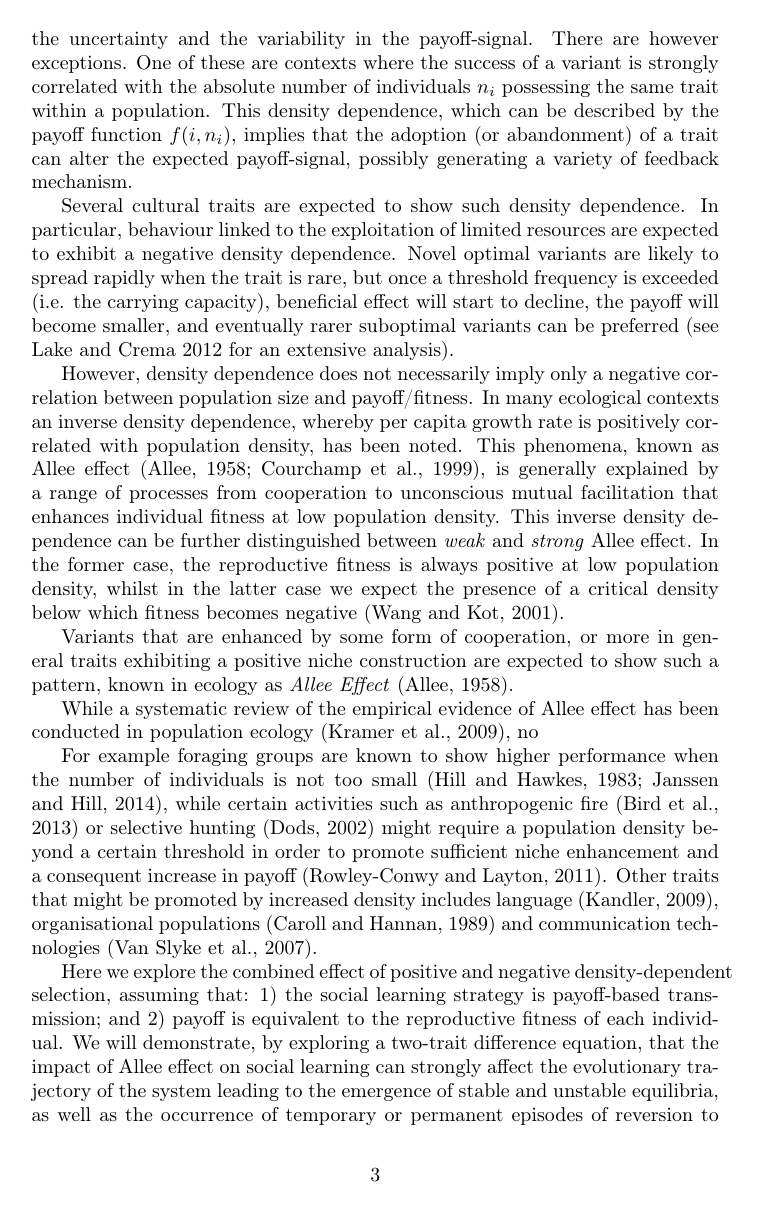
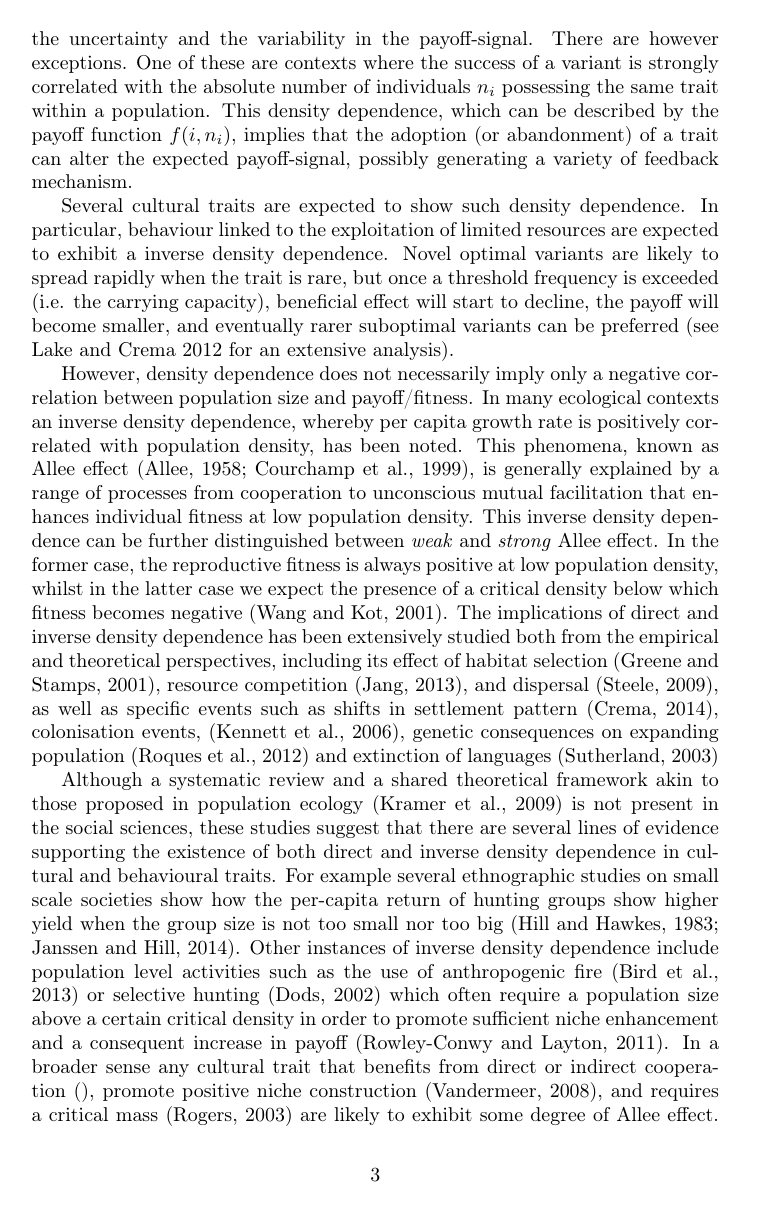
Before and after one commit to ercrema/CultureAllee, a LaTeX paper (manuscript/draft.tex): page 3 of 13. Compiled offline with pdfLaTeX.

Commit message:
Revised Introduction with more discussion on Allee Effect Lit.

```diff
--- a/manuscript/draft.tex
+++ b/manuscript/draft.tex
@@ -55,23 +55,9 @@ Whilst most studies focused on how the difference in these imitation rules can d
 
 Given the same cultural trait, the variability in the payoff signal is partly derived by the presence of interacting cultural and physical traits, as well as the environment where the trait is manifest. Thus the payoff is better described by the function $f(i,\epsilon)$, where $i$ is the trait, and $\epsilon$ is a series of additional hidden or latent variables that might or might interact with $i$. For example, a fisherman might evaluate the performance of a hook (the target cultural trait) using as a cue the number of fish captured (the payoff signal). The correlation between the two is partly due to the efficiency of the hook, but also by the rod, the choice of the bait, the availability of the prey species, the choice of the fishing spot, the physical properties of the fisherman, and chance. In many cases we should expect that the social teacher and learner share many of these interacting traits as well as the environment where these are displayed. In other words, cultural and ecological inheritance can generally reduce the impact of $\epsilon$, and consequently the uncertainty and the variability in the payoff-signal. There are however exceptions. One of these are contexts where the success of a variant is strongly correlated with the absolute number of individuals $n_i$ possessing the same trait within a population. This density dependence, which can be described by the payoff function $f(i,n_i)$, implies that the adoption (or abandonment) of a trait can alter the expected payoff-signal, possibly generating a variety of feedback mechanism.
 
-Several cultural traits are expected to show such density dependence. In particular, behaviour linked to the exploitation of limited resources are expected to exhibit a negative density dependence. Novel optimal variants are likely to spread rapidly when the trait is rare, but once a threshold frequency is exceeded (i.e. the carrying capacity),  beneficial effect will start to decline, the payoff will become smaller, and eventually rarer suboptimal variants can be preferred (see Lake and Crema 2012 for an extensive analysis).
+Several cultural traits are expected to show such density dependence. In particular, behaviour linked to the exploitation of limited resources are expected to exhibit a inverse density dependence. Novel optimal variants are likely to spread rapidly when the trait is rare, but once a threshold frequency is exceeded (i.e. the carrying capacity),  beneficial effect will start to decline, the payoff will become smaller, and eventually rarer suboptimal variants can be preferred (see Lake and Crema \citeyear{lake_and_crema_2012} for an extensive analysis).
 
-However, density dependence does not necessarily imply only a negative correlation between population size and payoff/fitness. In many ecological contexts an inverse density dependence, whereby per capita growth rate is positively correlated with population density, has been noted. This phenomena, known as Allee effect \citep{allee1958,courchamp_etal_1999}, is generally explained by a range of processes from cooperation to unconscious mutual facilitation that enhances individual fitness at low population density. This inverse density dependence can be further distinguished between \emph{weak} and \emph{strong} Allee effect. In the former case, the reproductive fitness is always positive at low population density, whilst in the latter case we expect the presence of a critical density below which fitness becomes negative \citep{Wang_and_Kot_2001}.
+However, density dependence does not necessarily imply only a negative correlation between population size and payoff/fitness. In many ecological contexts an inverse density dependence, whereby per capita growth rate is positively correlated with population density, has been noted. This phenomena, known as Allee effect \citep{allee1958,courchamp_etal_1999}, is generally explained by a range of processes from cooperation to unconscious mutual facilitation that enhances individual fitness at low population density. This inverse density dependence can be further distinguished between \emph{weak} and \emph{strong} Allee effect. In the former case, the reproductive fitness is always positive at low population density, whilst in the latter case we expect the presence of a critical density below which fitness becomes negative \citep{Wang_and_Kot_2001}. The implications of direct and inverse density dependence has been extensively studied both from the empirical and theoretical perspectives, including its effect of habitat selection \citep{greene_and_stamps_2001}, resource competition \citep{jang2013}, and dispersal \citep{steele_2009}, as well as specific events such as shifts in settlement pattern \citep{crema_2014}, colonisation events,  \citep{kennet_etal_2006}, genetic consequences on expanding population \citep{roques_etal_2012} and extinction of languages \citep{sutherland_2003}
 
+Although a systematic review and a shared theoretical framework akin to those proposed in population ecology \citep{kramer_etal_2009} is not present in the social sciences, these studies suggest that there are several lines of evidence supporting the existence of both direct and inverse density dependence in cultural and behavioural traits. For example several ethnographic studies on small scale societies show how the per-capita return of hunting groups show higher yield when the group size is not too small nor too big~\citep{hill_and_hawkes_1983,janssen_and_hill_2014}. Other instances of inverse density dependence include population level activities such as the use of anthropogenic fire~\citep{bird2013} or selective hunting~\citep{dods_2002} which often require a population size above a certain critical density in order to promote sufficient niche enhancement and a consequent increase in payoff~\citep{rowley-conwy_and_layton_2011}. In a broader sense any cultural trait that benefits from direct or indirect cooperation \citep{}, promote positive niche construction \citep{vandermeer_2008}, and requires a critical mass \citep{rogers_2003} are likely to exhibit some degree of Allee effect. This is thus not limited necessarily to the domain of traits directly promoting reproductive fitness, and hence can include language~\citep{kandler2009}, organisational populations~\citep{caroll_and_hannan_1989} and communication technologies \citep{van_slyke_perceived_2007}.
 
-
-
-
-
-Variants that are enhanced by some form of cooperation, or more in general traits exhibiting a positive niche construction are expected to show such a pattern, known in ecology as \emph{Allee Effect}~\citep{allee1958}.
-
-While a systematic review of the empirical evidence of Allee effect has been conducted in population ecology \citep{kramer_etal_2009}, no
-
-For example foraging groups are known to show higher performance when the number of individuals is not too small~\citep{hill_and_hawkes_1983,janssen_and_hill_2014}, while certain activities such as anthropogenic fire~\citep{bird2013} or selective hunting~\citep{dods_2002} might require a population density beyond a certain threshold in order to promote sufficient niche enhancement and a consequent increase in payoff~\citep{rowley-conwy_and_layton_2011}. Other traits that might be promoted by increased density includes language~\citep{kandler2009}, organisational populations~\citep{caroll_and_hannan_1989} and communication technologies~\citep{van_slyke_perceived_2007}.
-
-
-
-%We definitely need to add some literature review on the theorethical models of Allee effect here as an additional paragraph.
-
-Here we explore the combined effect of positive and negative density-dependent selection, assuming that: 1) the social learning strategy is payoff-based transmission; and 2)  payoff is equivalent to the reproductive fitness of each individual. We will demonstrate, by exploring a two-trait difference equation, that the impact of Allee effect on social learning can strongly affect the evolutionary trajectory of the system leading to the emergence of stable and unstable equilibria, as well as the occurrence of temporary or permanent episodes of reversion to suboptimal variants.
```
Also changed, not shown: manuscript/draft.tex (18 more changed lines).
